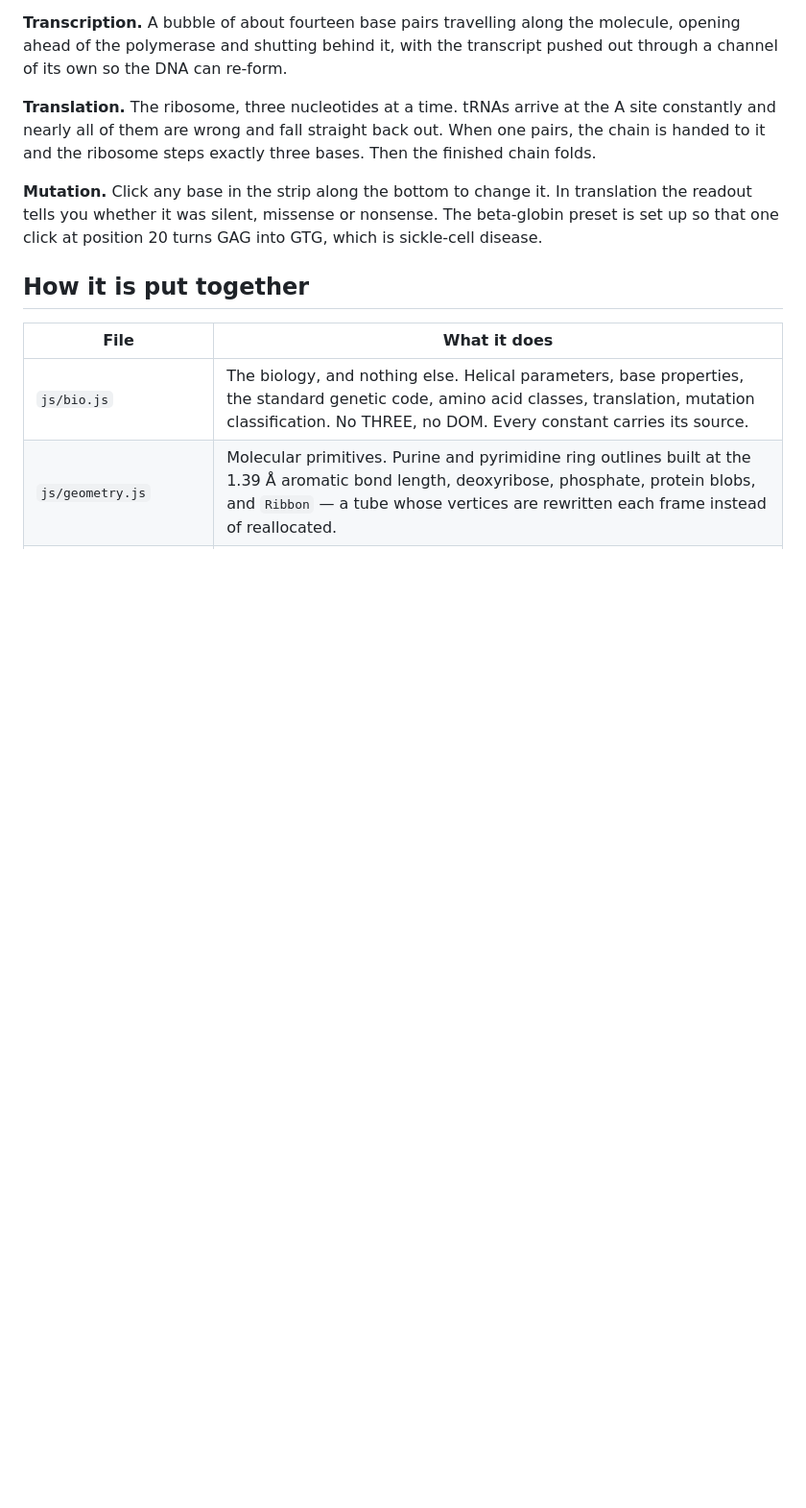
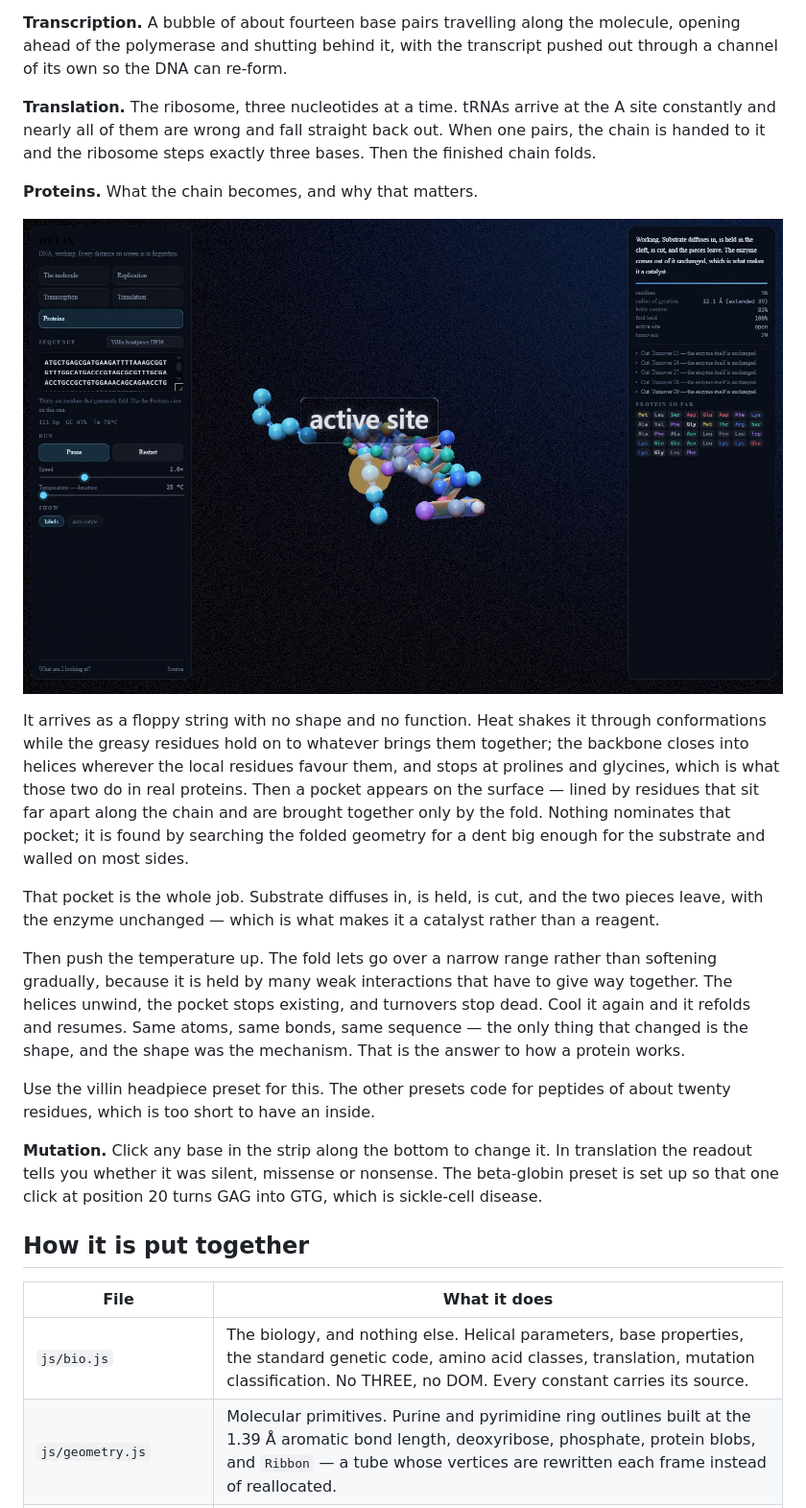
Before and after one commit to DavidDavoyan/helix, a Markdown page: README.md, the part around one of its changes. Shown at 96% size. GitHub-like rendering; pictures changed too: docs/protein.jpg (added); blank space fills up the shorter version.

```diff
--- a/README.md
+++ b/README.md
@@ -45,6 +46,33 @@ A site constantly and nearly all of them are wrong and fall straight back out.
 When one pairs, the chain is handed to it and the ribosome steps exactly three
 bases. Then the finished chain folds.
 
+**Proteins.** What the chain becomes, and why that matters.
+
+![the proteins view](docs/protein.jpg)
+
+It arrives as a floppy string with no shape and no function. Heat shakes it
+through conformations while the greasy residues hold on to whatever brings them
+together; the backbone closes into helices wherever the local residues favour
+them, and stops at prolines and glycines, which is what those two do in real
+proteins. Then a pocket appears on the surface — lined by residues that sit far
+apart along the chain and are brought together only by the fold. Nothing
+nominates that pocket; it is found by searching the folded geometry for a dent
+big enough for the substrate and walled on most sides.
+
+That pocket is the whole job. Substrate diffuses in, is held, is cut, and the
+two pieces leave, with the enzyme unchanged — which is what makes it a catalyst
+rather than a reagent.
+
+Then push the temperature up. The fold lets go over a narrow range rather than
+softening gradually, because it is held by many weak interactions that have to
+give way together. The helices unwind, the pocket stops existing, and turnovers
+stop dead. Cool it again and it refolds and resumes. Same atoms, same bonds,
+same sequence — the only thing that changed is the shape, and the shape was the
+mechanism. That is the answer to how a protein works.
+
+Use the villin headpiece preset for this. The other presets code for peptides
+of about twenty residues, which is too short to have an inside.
+
 **Mutation.** Click any base in the strip along the bottom to change it. In
 translation the readout tells you whether it was silent, missense or nonsense.
 The beta-globin preset is set up so that one click at position 20 turns GAG into
```
Also changed, not shown: other parts of README.md (+52 -27 lines), 8 other files.
